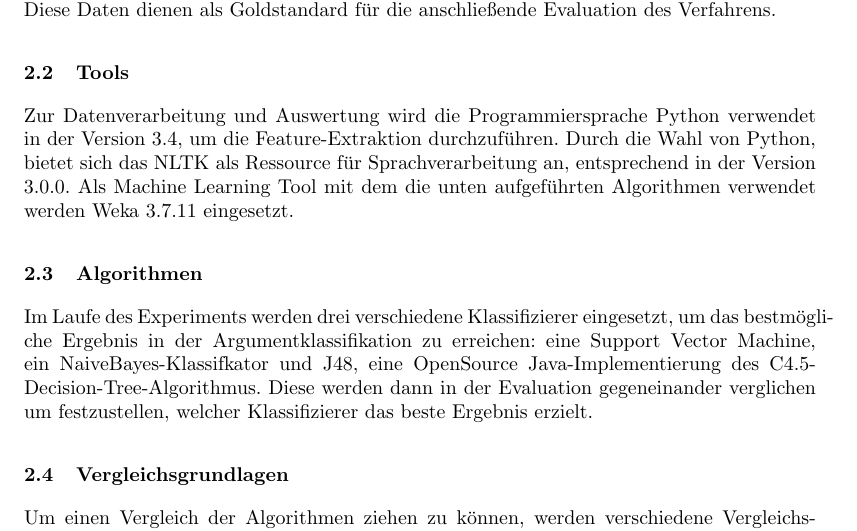
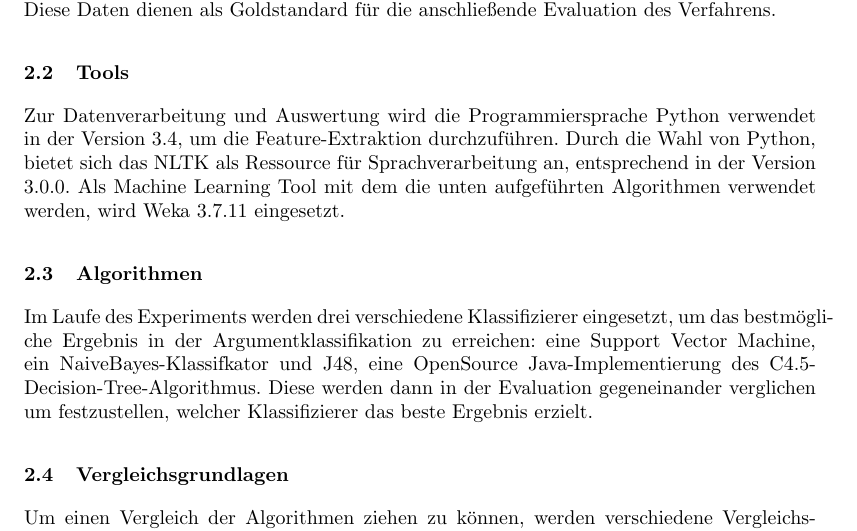
Before and after one commit to julianbaumann/SemanticArgumentClassification, a LaTeX paper (status/report.tex): part of page 2 of 4, cut so that both start at the same text. Compiled offline with pdfLaTeX.

Commit message:
fixed bibliography references; wording

```diff
--- a/status/report.tex
+++ b/status/report.tex
@@ -70,7 +70,7 @@ Jedem dieser Sätze wurden seine entsprechenden Argumente durch Annotatoren zuge
 
 \subsection{Tools}
 Zur Datenverarbeitung und Auswertung wird die Programmiersprache Python verwendet in der Version 3.4, um die Feature-Extraktion durchzuf\"uhren. Durch die Wahl von Python, bietet sich das NLTK als Ressource f\"ur Sprachverarbeitung an, entsprechend in der Version 3.0.0. Als Machine Learning Tool mit dem die unten aufgef\"uhrten
-Algorithmen verwendet werden Weka 3.7.11 eingesetzt.
+Algorithmen verwendet werden, wird Weka 3.7.11 eingesetzt.
 
 \subsection{Algorithmen}
 Im Laufe des Experiments werden drei verschiedene Klassifizierer eingesetzt, um das bestm\"ogliche Ergebnis in der Argumentklassifikation zu erreichen: eine Support Vector
```
Also changed, not shown: status/report.pdf, 3 other files.
